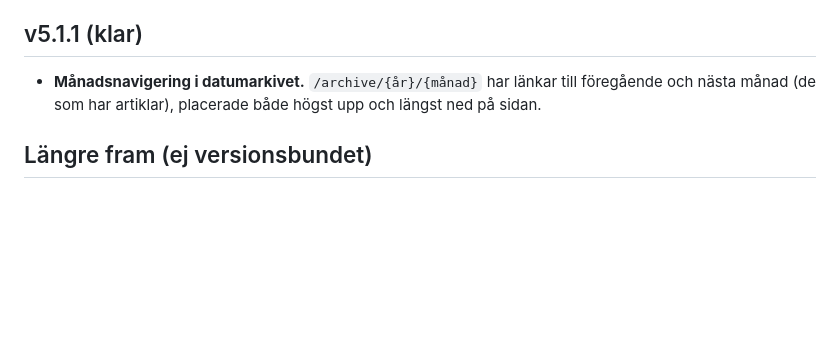
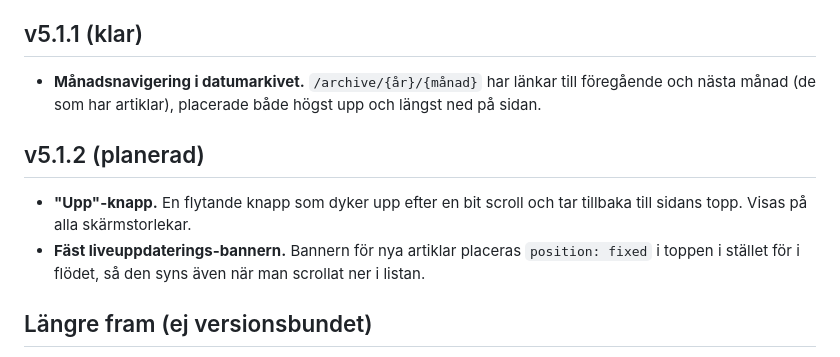
Before and after one commit to Armandur/kt-rss, a Markdown page: ROADMAP.md, the part around the change. Rendered like a GitHub page; blank space fills up the shorter version.

Commit message:
Lägg upp-knapp och fäst live-banner som v5.1.2-todo
Två fast positionerade UI-förbättringar: en flytande "upp"-knapp på alla
skärmar och liveuppdaterings-bannern fäst i toppen.

Co-Authored-By: Claude Opus 4.7 <noreply@anthropic.com>

```diff
--- a/ROADMAP.md
+++ b/ROADMAP.md
@@ -111,6 +111,14 @@ i artikellistan.
   till föregående och nästa månad (de som har artiklar), placerade både
   högst upp och längst ned på sidan.
 
+## v5.1.2 (planerad)
+
+- **"Upp"-knapp.** En flytande knapp som dyker upp efter en bit scroll
+  och tar tillbaka till sidans topp. Visas på alla skärmstorlekar.
+- **Fäst liveuppdaterings-bannern.** Bannern för nya artiklar placeras
+  `position: fixed` i toppen i stället för i flödet, så den syns även när
+  man scrollat ner i listan.
+
 ## Längre fram (ej versionsbundet)
 
 - **Webbläsarnotiser.** Notis när nya artiklar dykt upp (eller annat
```
